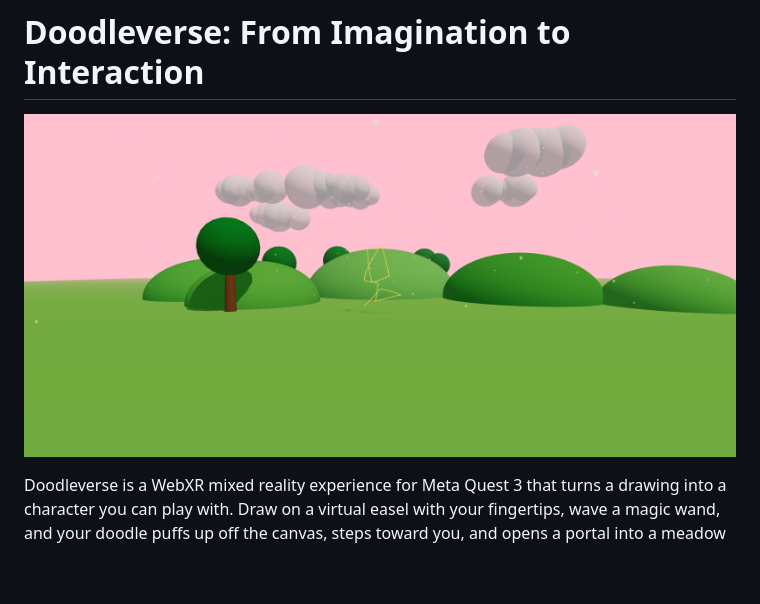
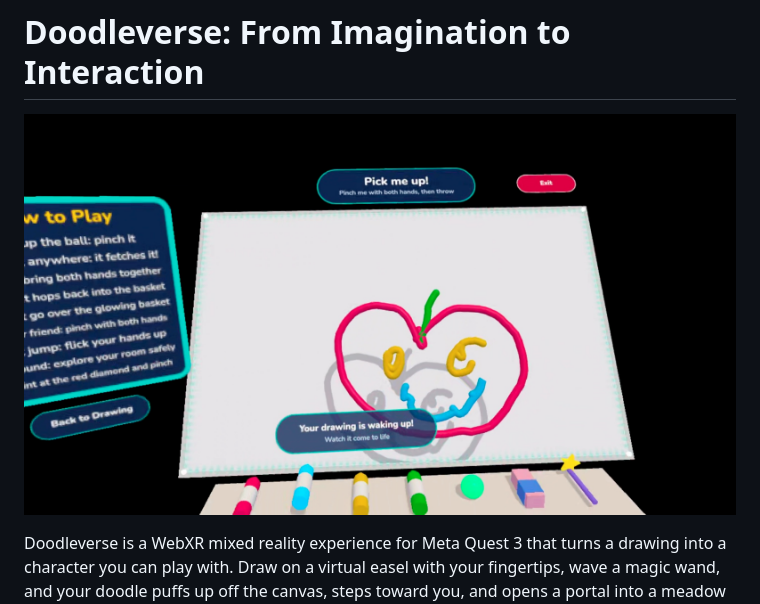
Before and after one commit to Turiya11/Doodleverse, a Markdown page: README.md, the part around the change. GitHub-like rendering; pictures changed too: assets/doodleverse-awake.jpg (added), assets/doodleverse-screenshot.png (deleted); blank space fills up the shorter version.

Commit message:
Use awakening frame as README image

```diff
--- a/README.md
+++ b/README.md
@@ -1,7 +1,7 @@
 # Doodleverse: From Imagination to Interaction
 
 <p align="center">
-  <img src="assets/doodleverse-screenshot.png" alt="Doodleverse screenshot" width="720">
+  <img src="assets/doodleverse-awake.jpg" alt="A drawn apple character waking up and popping off the Doodleverse canvas, with the crayon tray and magic wand below" width="720">
 </p>
 
 Doodleverse is a WebXR mixed reality experience for Meta Quest 3 that turns a drawing into a character you can play with. Draw on a virtual easel with your fingertips, wave a magic wand, and your doodle puffs up off the canvas, steps toward you, and opens a portal into a meadow world where you can play catch together.
```
